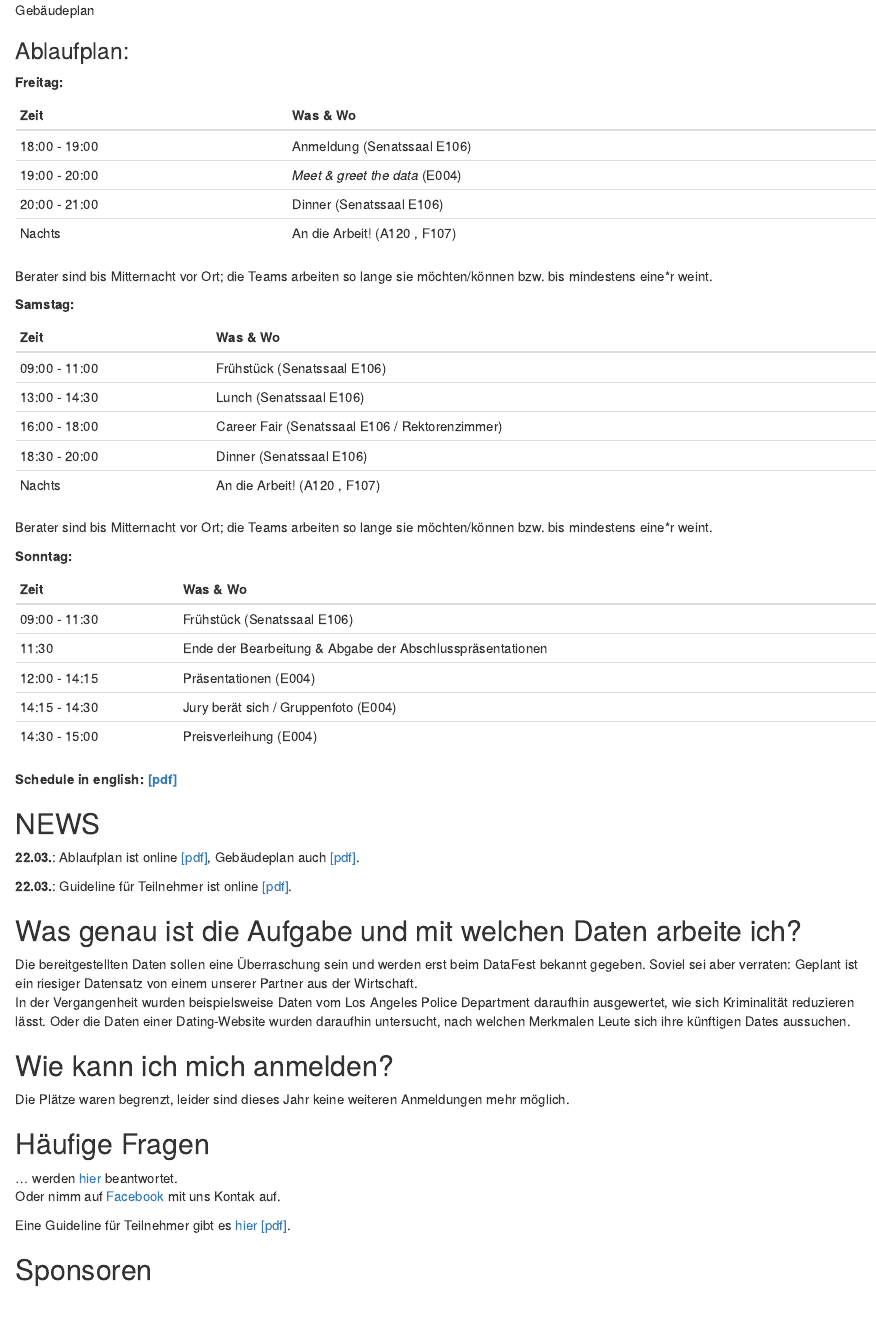
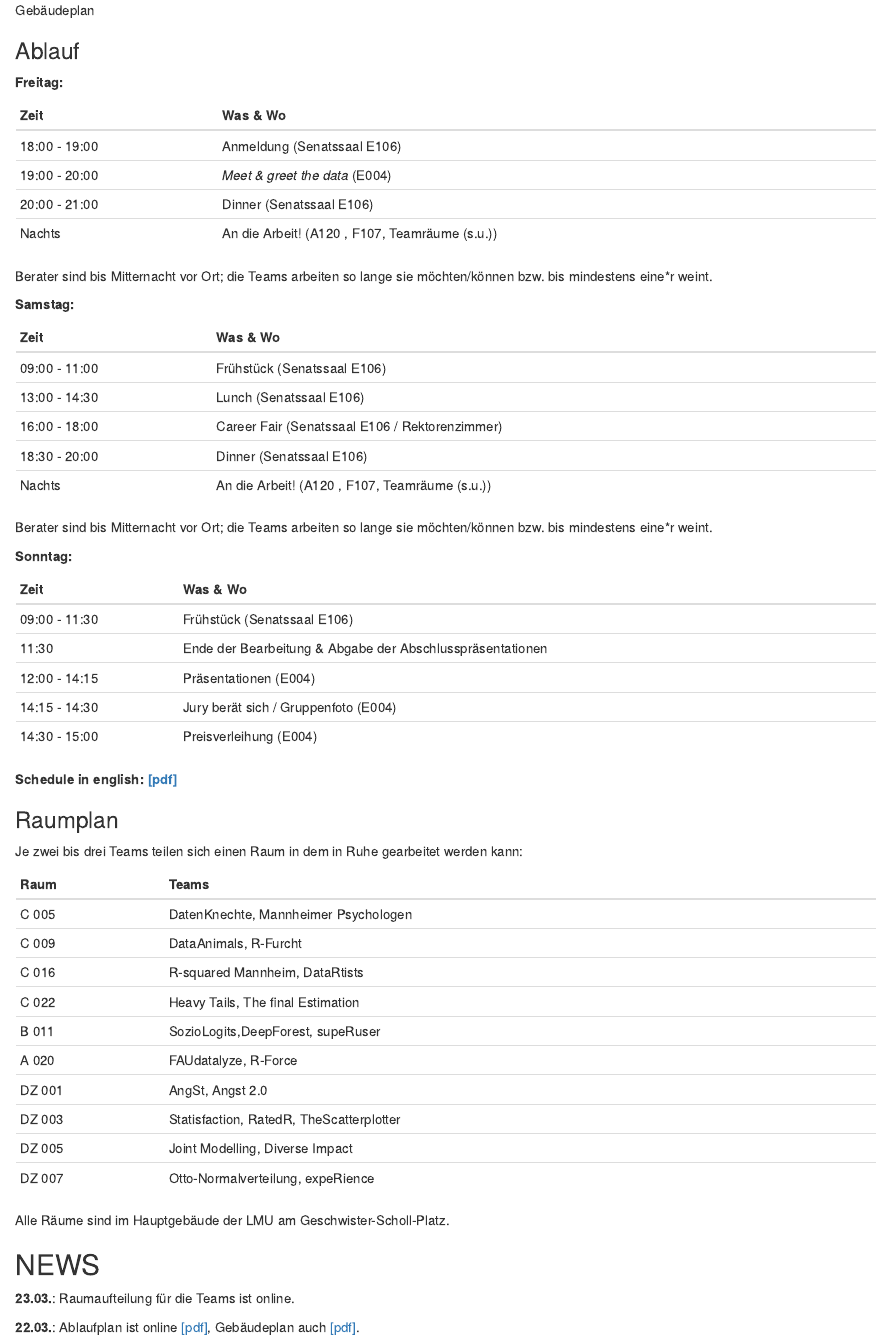
Before and after one commit to datafestDE/datafestde.github.io, an R Markdown document (index.Rmd): the page in a window 1100 px wide, from 1420 px down. Rendered offline with R 4.5, knitr and Pandoc, with nearby package versions; drawn as R Markdown's standard HTML page in place of the format the file asks for.

Commit message:
added raumaufteilung

```diff
--- a/index.Rmd
+++ b/index.Rmd
@@ -50,7 +50,7 @@ U-Bahn-Station: "Universität"
 
 ![Gebäudeplan](files/Senatssaal_v01_small.png)
 
-### Ablaufplan:
+### Ablauf
 
 **Freitag:**
 
@@ -59,7 +59,7 @@ Zeit         |  Was & Wo
 18:00 - 19:00| Anmeldung (Senatssaal E106)
 19:00 - 20:00| *Meet & greet the data* (E004)
 20:00 - 21:00| Dinner (Senatssaal E106)
-Nachts       | An die Arbeit! (A120 , F107)
+Nachts       | An die Arbeit! (A120 , F107, Teamräume (s.u.))
 
 Berater sind bis Mitternacht vor Ort; die Teams arbeiten so lange sie möchten/können bzw. bis mindestens eine*r weint.
 
@@ -71,7 +71,7 @@ Zeit          |  Was & Wo
 13:00 - 14:30 | Lunch (Senatssaal E106)
 16:00 - 18:00 | Career Fair (Senatssaal E106 / Rektorenzimmer)
 18:30 - 20:00 | Dinner (Senatssaal E106)
-Nachts        | An die Arbeit! (A120 , F107)
+Nachts        | An die Arbeit! (A120 , F107, Teamräume (s.u.))
 
 Berater sind bis Mitternacht vor Ort; die Teams arbeiten so lange sie möchten/können bzw. bis mindestens eine*r weint.
 
@@ -87,7 +87,29 @@ Zeit          |  Was & Wo
 
 **Schedule in english: [[pdf]](files/public_schedule_v01.pdf)**
 
+### Raumplan
+
+Je zwei bis drei Teams teilen sich einen Raum in dem in Ruhe gearbeitet werden kann:
+
+Raum  |  Teams
+------|-----------
+C 005 | DatenKnechte, Mannheimer Psychologen
+C 009 | DataAnimals, R-Furcht
+C 016 | R-squared Mannheim, DataRtists
+C 022 | Heavy Tails, The final Estimation
+B 011  | SozioLogits,DeepForest, supeRuser
+A 020 | FAUdatalyze, R-Force
+DZ 001 | AngSt, Angst 2.0
+DZ 003 | Statisfaction, RatedR, TheScatterplotter
+DZ 005 |  Joint Modelling, Diverse Impact
+DZ 007 | Otto-Normalverteilung, expeRience
+
+Alle Räume sind im Hauptgebäude der LMU am Geschwister-Scholl-Platz.
+
+
 ## NEWS
+
+**23.03.**: Raumaufteilung für die Teams ist online.
 
 **22.03.**: Ablaufplan ist online [[pdf]](files/public_schedule_v01.pdf), Gebäudeplan auch [[pdf]](files/Senatssal_v01.pdf).
 
```
Also changed, not shown: index.html.
